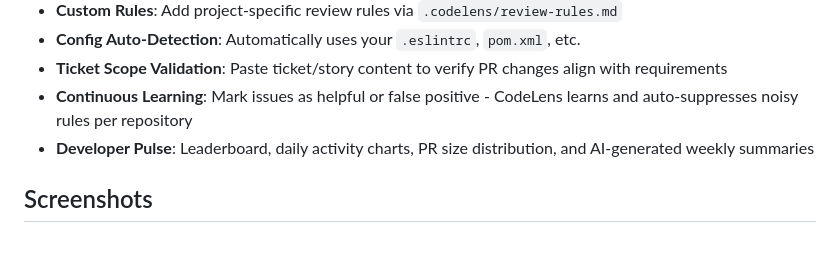
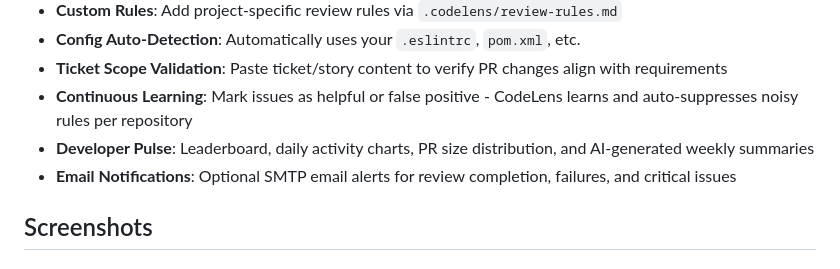
Before and after one commit to bhuvangupta/codelens, a Markdown page: README.md, the part around the change. Drawn GitHub-style.

Commit message:
Update documentation for email notifications

```diff
--- a/README.md
+++ b/README.md
@@ -20,6 +20,7 @@ CodeLens combines multiple LLM providers with static analysis to provide compreh
 - **Ticket Scope Validation**: Paste ticket/story content to verify PR changes align with requirements
 - **Continuous Learning**: Mark issues as helpful or false positive - CodeLens learns and auto-suppresses noisy rules per repository
 - **Developer Pulse**: Leaderboard, daily activity charts, PR size distribution, and AI-generated weekly summaries
+- **Email Notifications**: Optional SMTP email alerts for review completion, failures, and critical issues
 
 ## Screenshots
 
```
Also changed, not shown: docs/customization.md (+89 -0 lines).
